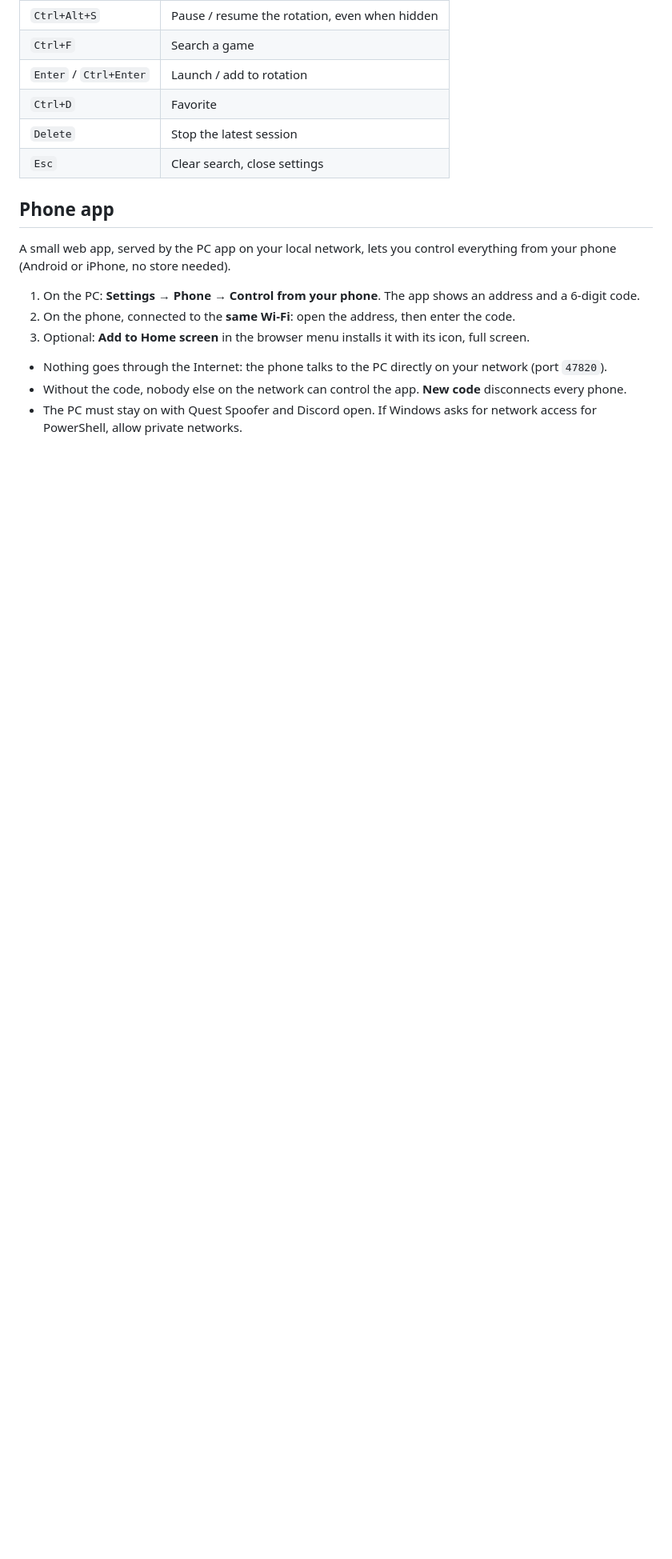
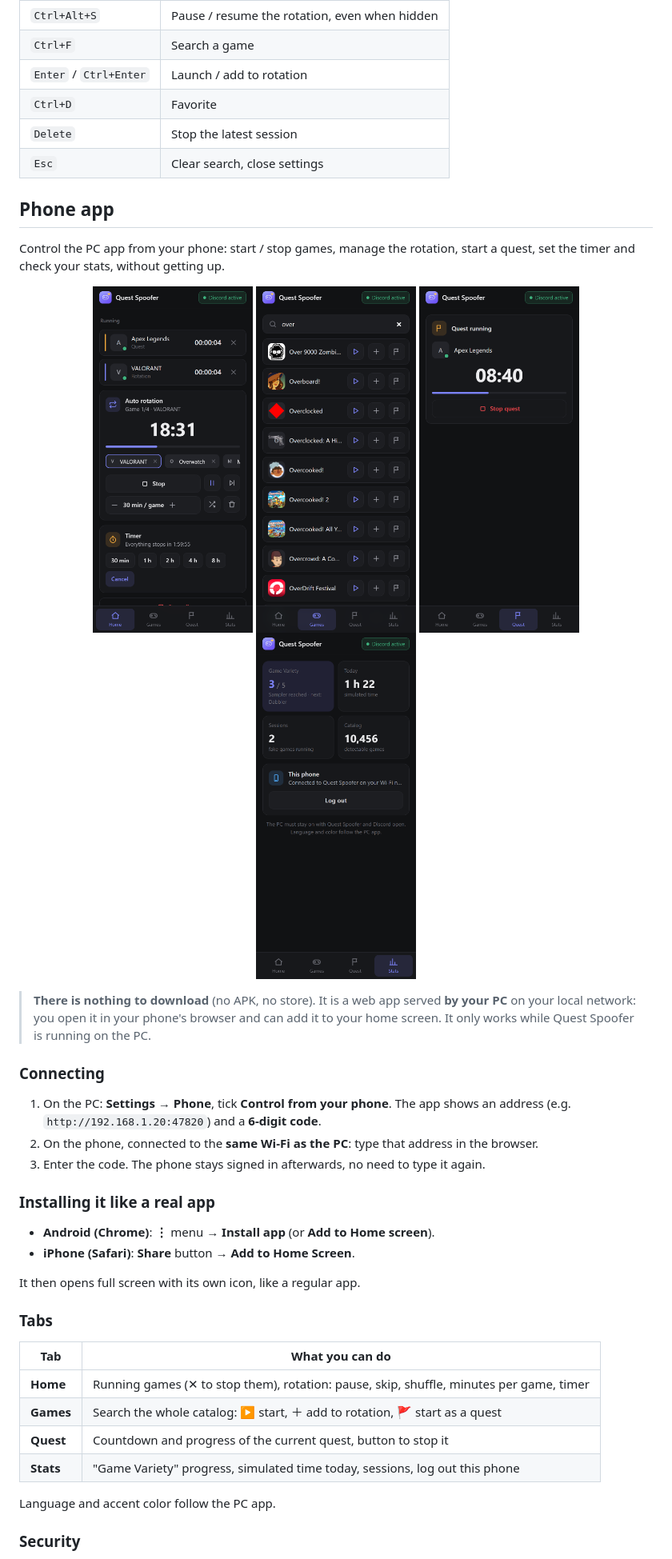
Before and after one commit to KDA-sparkle/Discord-Quest-Farm-without-Token, a Markdown page: README.md, the part around one of its changes. Shown at 80% size. Drawn GitHub-style; blank space fills up the shorter version.

```diff
--- a/README.md
+++ b/README.md
@@ -74,13 +74,44 @@ Discord then thinks you are playing: handy for "play X for N minutes" quests.
 
 ## Phone app
 
-A small web app, served by the PC app on your local network, lets you control everything from your phone
-(Android or iPhone, no store needed).
+Control the PC app from your phone: start / stop games, manage the rotation, start a quest,
+set the timer and check your stats, without getting up.
 
-1. On the PC: **Settings → Phone → Control from your phone**. The app shows an address and a 6-digit code.
-2. On the phone, connected to the **same Wi-Fi**: open the address, then enter the code.
-3. Optional: **Add to Home screen** in the browser menu installs it with its icon, full screen.
+<p align="center">
+  <img src="assets/mobile-home-en.png" width="200" alt="Home">
+  <img src="assets/mobile-games-en.png" width="200" alt="Games">
+  <img src="assets/mobile-quest-en.png" width="200" alt="Quest">
+  <img src="assets/mobile-stats-en.png" width="200" alt="Stats">
+</p>
 
-- Nothing goes through the Internet: the phone talks to the PC directly on your network (port `47820`).
-- Without the code, nobody else on the network can control the app. **New code** disconnects every phone.
-- The PC must stay on with Quest Spoofer and Discord open. If Windows asks for network access for PowerShell, allow private networks.
+> **There is nothing to download** (no APK, no store). It is a web app served **by your PC** on your local
+> network: you open it in your phone's browser and can add it to your home screen.
+> It only works while Quest Spoofer is running on the PC.
+
+### Connecting
+
+1. On the PC: **Settings → Phone**, tick **Control from your phone**.
+   The app shows an address (e.g. `http://192.168.1.20:47820`) and a **6-digit code**.
+2. On the phone, connected to the **same Wi-Fi as the PC**: type that address in the browser.
+3. Enter the code. The phone stays signed in afterwards, no need to type it again.
+
+### Installing it like a real app
+
+- **Android (Chrome)**: **⋮** menu → **Install app** (or **Add to Home screen**).
+- **iPhone (Safari)**: **Share** button → **Add to Home Screen**.
+
+It then opens full screen with its own icon, like a regular app.
+
+### Tabs
+
+| Tab | What you can do |
+|---|---|
+| **Home** | Running games (✕ to stop them), rotation: pause, skip, shuffle, minutes per game, timer |
+| **Games** | Search the whole catalog: ▶ start, ＋ add to rotation, 🚩 start as a quest |
+| **Quest** | Countdown and progress of the current quest, button to stop it |
+| **Stats** | "Game Variety" progress, simulated time today, sessions, log out this phone |
+
+Language and accent color follow the PC app.
+
+### Security
+
```
Also changed, not shown: other parts of README.md (+12 -0 lines), README.fr.md (+51 -8 lines).
